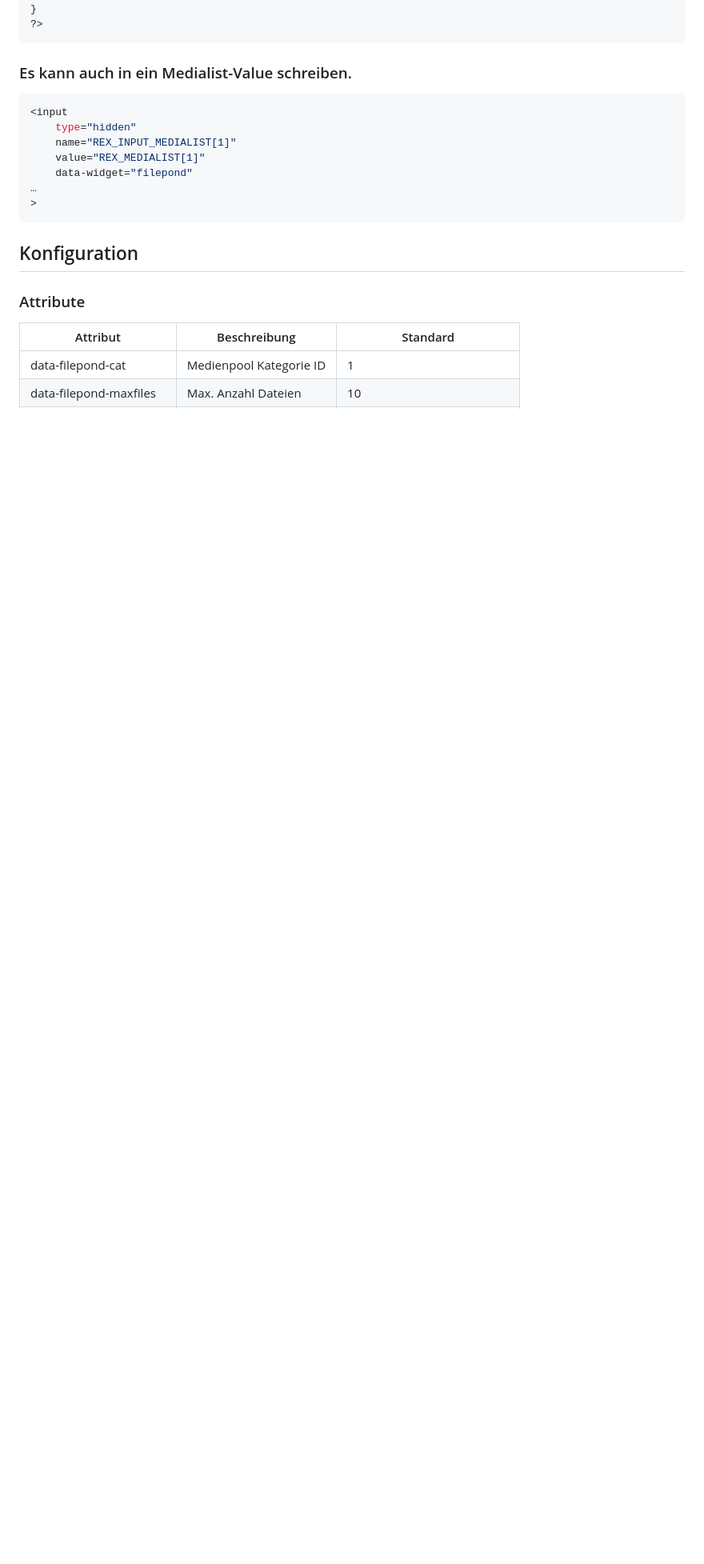
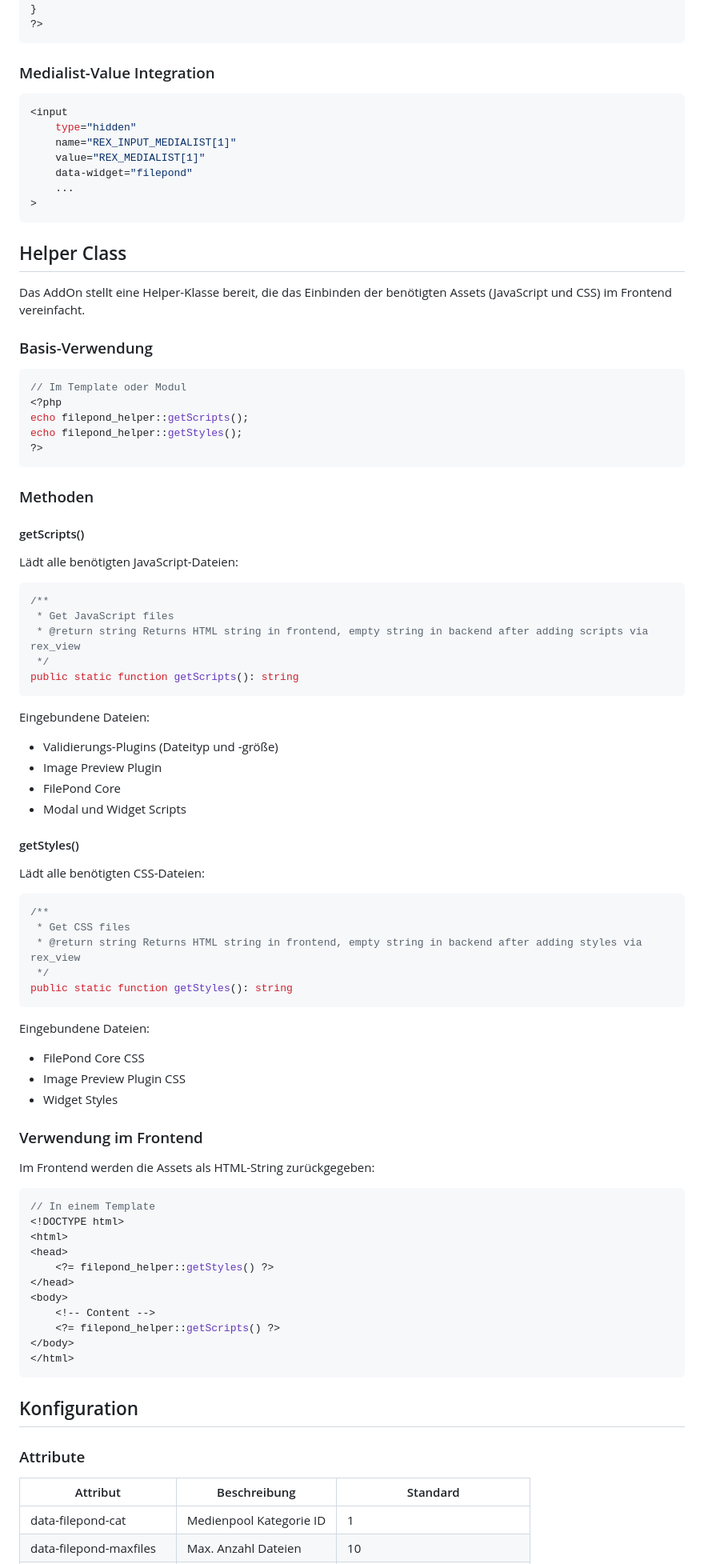
Before and after one commit to KLXM/filepond_uploader, a Markdown page: README.md, the part around one of its changes. Shown at 80% size. GitHub-like rendering; blank space fills up the shorter version.

Commit message:
readme ergänzt um helper class

````diff
--- a/README.md
+++ b/README.md
@@ -74,7 +74,7 @@ foreach($files as $file) {
 ?>
 ```
 
-### Es kann auch in ein Medialist-Value schreiben.
+### Medialist-Value Integration
 
 ```php
 <input
@@ -82,8 +82,77 @@ foreach($files as $file) {
     name="REX_INPUT_MEDIALIST[1]"
     value="REX_MEDIALIST[1]"
     data-widget="filepond"
-…
+    ...
 >
+```
+
+## Helper Class
+
+Das AddOn stellt eine Helper-Klasse bereit, die das Einbinden der benötigten Assets (JavaScript und CSS) im Frontend vereinfacht.
+
+### Basis-Verwendung
+
+```php
+// Im Template oder Modul
+<?php
+echo filepond_helper::getScripts();
+echo filepond_helper::getStyles();
+?>
+```
+
+### Methoden
+
+#### getScripts()
+
+Lädt alle benötigten JavaScript-Dateien:
+
+```php
+/**
+ * Get JavaScript files
+ * @return string Returns HTML string in frontend, empty string in backend after adding scripts via rex_view
+ */
+public static function getScripts(): string
+```
+
+Eingebundene Dateien:
+- Validierungs-Plugins (Dateityp und -größe)
+- Image Preview Plugin
+- FilePond Core
+- Modal und Widget Scripts
+
+#### getStyles()
+
+Lädt alle benötigten CSS-Dateien:
+
+```php
+/**
+ * Get CSS files
+ * @return string Returns HTML string in frontend, empty string in backend after adding styles via rex_view
+ */
+public static function getStyles(): string
+```
+
+Eingebundene Dateien:
+- FilePond Core CSS
+- Image Preview Plugin CSS
+- Widget Styles
+
+### Verwendung im Frontend
+
+Im Frontend werden die Assets als HTML-String zurückgegeben:
+
+```php
+// In einem Template
+<!DOCTYPE html>
+<html>
+<head>
+    <?= filepond_helper::getStyles() ?>
+</head>
+<body>
+    <!-- Content -->
+    <?= filepond_helper::getScripts() ?>
+</body>
+</html>
 ```
 
 ## Konfiguration
````
Also changed, not shown: other parts of README.md (+1 -1 lines).
